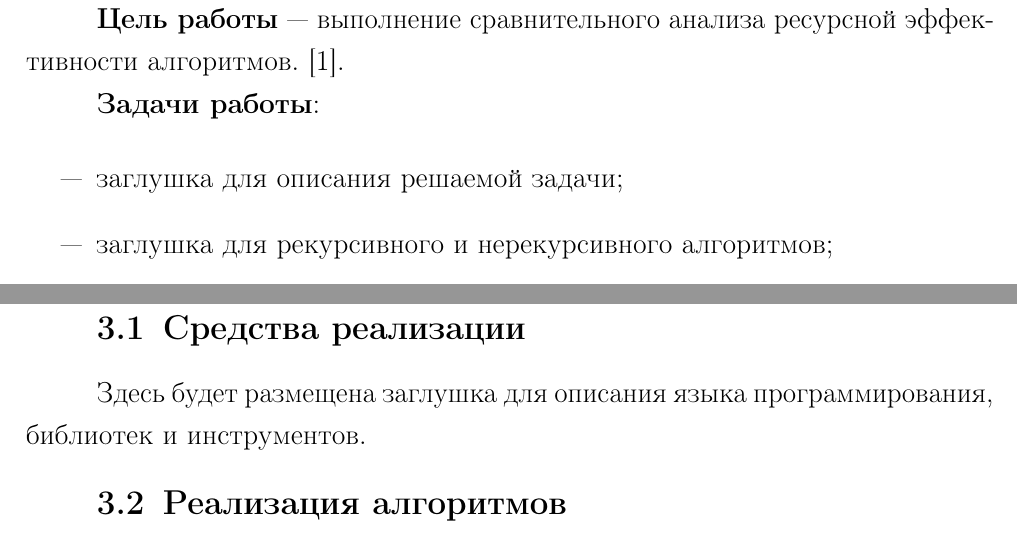
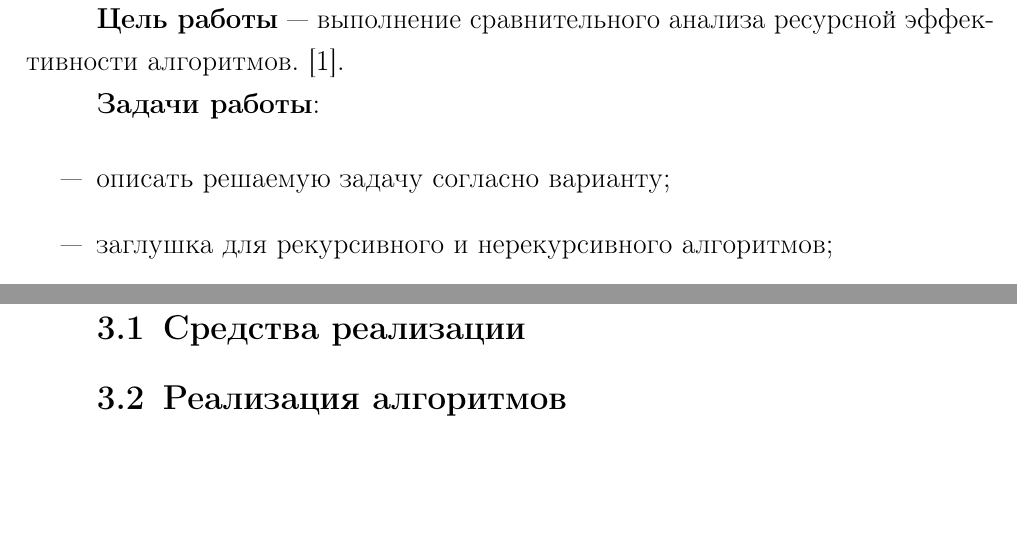
Before and after one commit to NuclearCakeGenerator/BMSTU_IU7_2026_Algorithm_analisys, a LaTeX document (reports/lab_1/main.tex): two parts of pages 3 and 7 of 11, joined at a grey line, cut so that both start at the same text, the shorter picture padded with empty space. Compiled offline with pdfLaTeX.

Commit message:
moved structure

```diff
--- a/lab_1/report/main.tex
+++ b/reports/lab_1/main.tex
@@ -26,7 +26,7 @@
 
 \renewcommand{\labelitemi}{---}
 \begin{itemize}
-	\item заглушка для описания решаемой задачи;
+	\item описать решаемую задачу согласно варианту;
 	\item заглушка для рекурсивного и нерекурсивного алгоритмов;
 	\item заглушка для схем алгоритмов;
 	\item заглушка для требований к программному обеспечению;
@@ -107,7 +107,7 @@ $i$ или $-1$. Схема алгоритма представлена на р
 \chapter{Технологическая часть}
 
 \section{Средства реализации}
-Здесь будет размещена заглушка для описания языка программирования, библиотек и инструментов.
+% TODO скопируй упоминаний средств реализации из примера.
 
 \section{Реализация алгоритмов}
 Листинг реализации будет добавлен вместо этой заглушки после подготовки программного кода.
```
Also changed, not shown: reports/lab_1/bmstu-title.sty (renamed from lab_1/report/bmstu-title.sty), reports/lab_1/references.bib (renamed from lab_1/report/references.bib), reports/lab_1/main.tex (2 more changed lines).
